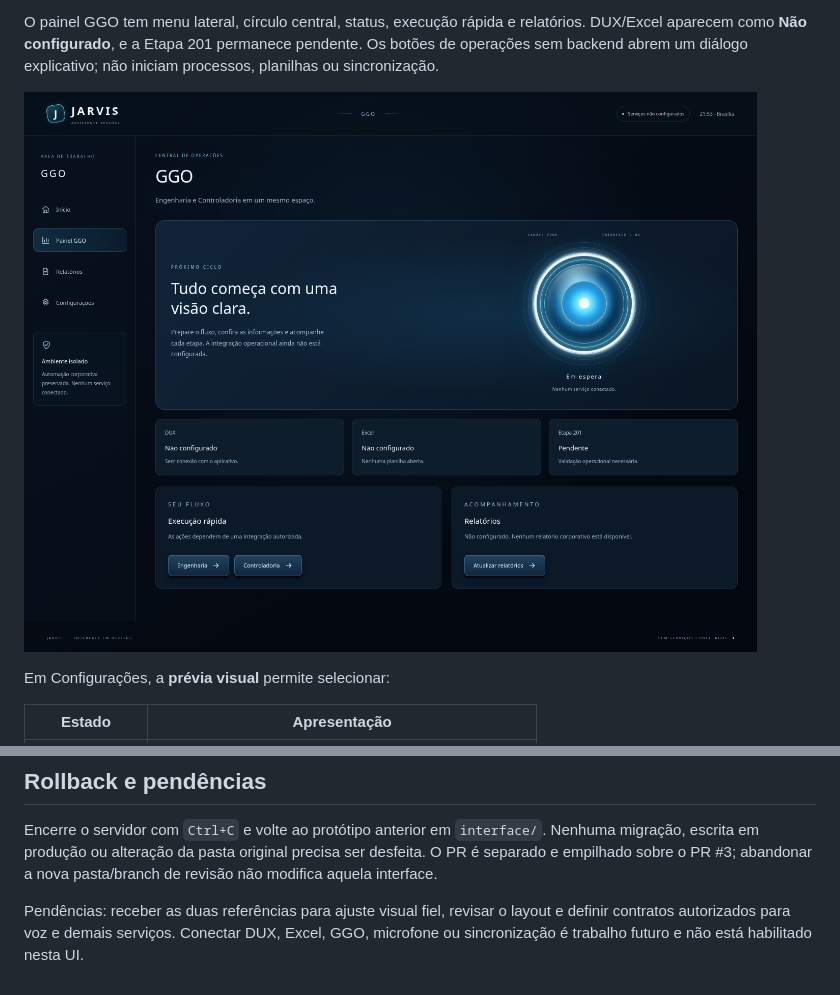
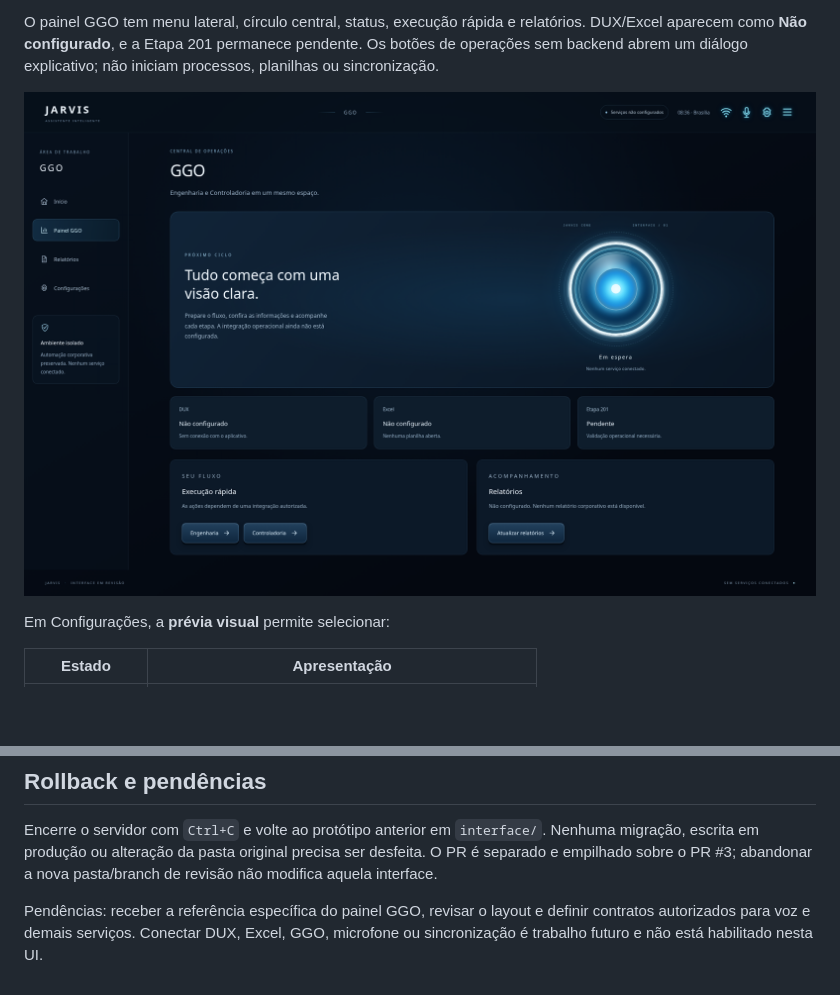
Before and after one commit to brunolsouzaminerva-lang/Jarvis, a Markdown page: docs/INTERFACE_OFICIAL.md, 2 parts joined by grey strips. Drawn GitHub-style; pictures changed too: docs/images/jarvis-oficial-ggo.png; blank space fills up the shorter version.

```diff
--- a/docs/INTERFACE_OFICIAL.md
+++ b/docs/INTERFACE_OFICIAL.md
@@ -116,6 +125,6 @@ Nenhuma migração, escrita em produção ou alteração da pasta original preci
 desfeita. O PR é separado e empilhado sobre o PR #3; abandonar a nova pasta/branch
 de revisão não modifica aquela interface.
 
-Pendências: receber as duas referências para ajuste visual fiel, revisar o layout
+Pendências: receber a referência específica do painel GGO, revisar o layout
 e definir contratos autorizados para voz e demais serviços. Conectar DUX, Excel,
 GGO, microfone ou sincronização é trabalho futuro e não está habilitado nesta UI.
```
Also changed, not shown: other parts of docs/INTERFACE_OFICIAL.md (+16 -7 lines), docs/images/jarvis-oficial-home.png, 4 other files.
